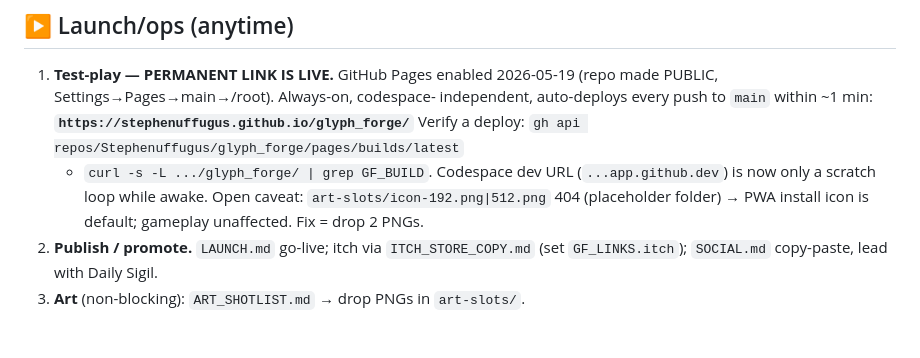
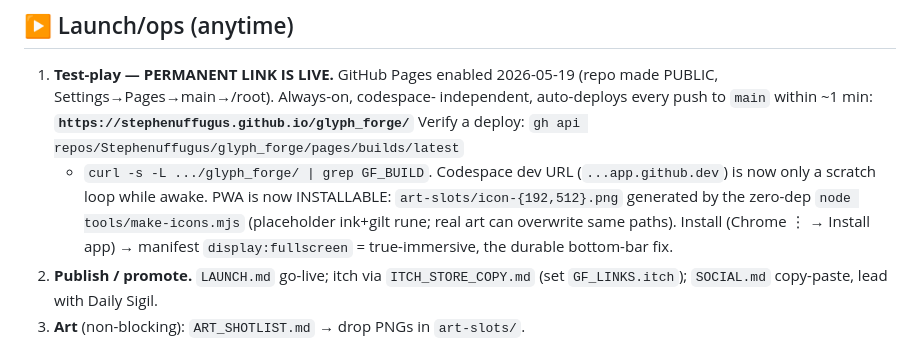
Before and after one commit to Stephenuffugus/glyph_forge, a Markdown page: RESUME.md, the part around the change. Rendered like a GitHub page.

Commit message:
RESUME: PWA installable (icons generated) — icon-404 caveat resolved
Doc-only; game unchanged, b15 byte-identical.

Co-Authored-By: Claude Opus 4.7 (1M context) <noreply@anthropic.com>

```diff
--- a/RESUME.md
+++ b/RESUME.md
@@ -94,8 +94,10 @@ Mastery track (11 seals, zero power). Saves auto-migrate (deep-merge).
    Verify a deploy: `gh api repos/Stephenuffugus/glyph_forge/pages/builds/latest`
    + `curl -s -L .../glyph_forge/ | grep GF_BUILD`. Codespace dev URL
    (`...app.github.dev`) is now only a scratch loop while awake.
-   Open caveat: `art-slots/icon-192.png|512.png` 404 (placeholder folder) →
-   PWA install icon is default; gameplay unaffected. Fix = drop 2 PNGs.
+   PWA is now INSTALLABLE: `art-slots/icon-{192,512}.png` generated by the
+   zero-dep `node tools/make-icons.mjs` (placeholder ink+gilt rune; real art
+   can overwrite same paths). Install (Chrome ⋮ → Install app) → manifest
+   `display:fullscreen` = true-immersive, the durable bottom-bar fix.
 2. **Publish / promote.** `LAUNCH.md` go-live; itch via `ITCH_STORE_COPY.md`
    (set `GF_LINKS.itch`); `SOCIAL.md` copy-paste, lead with Daily Sigil.
 3. **Art** (non-blocking): `ART_SHOTLIST.md` → drop PNGs in `art-slots/`.
```
